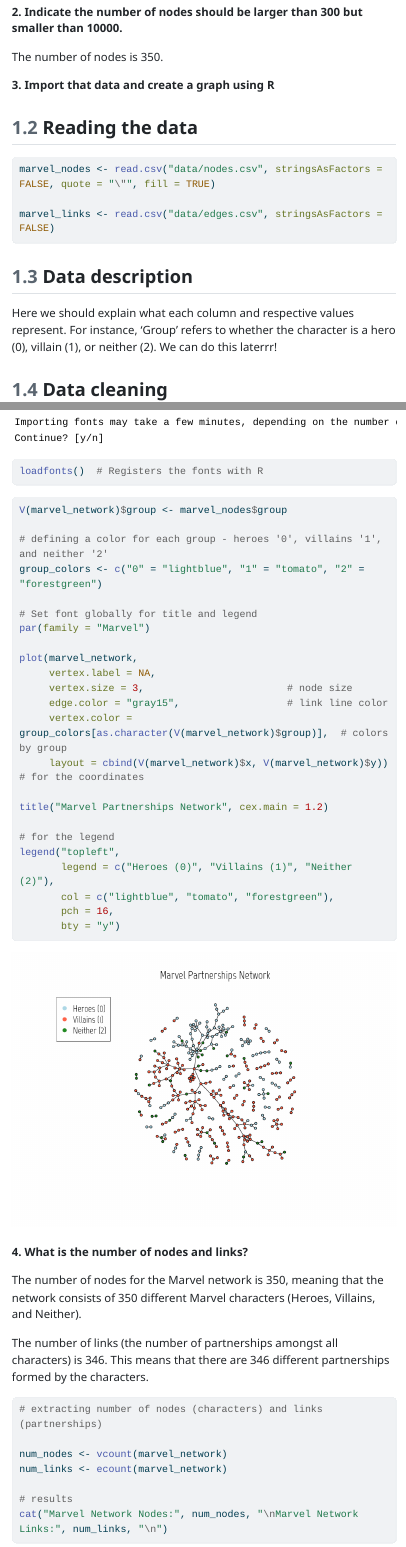
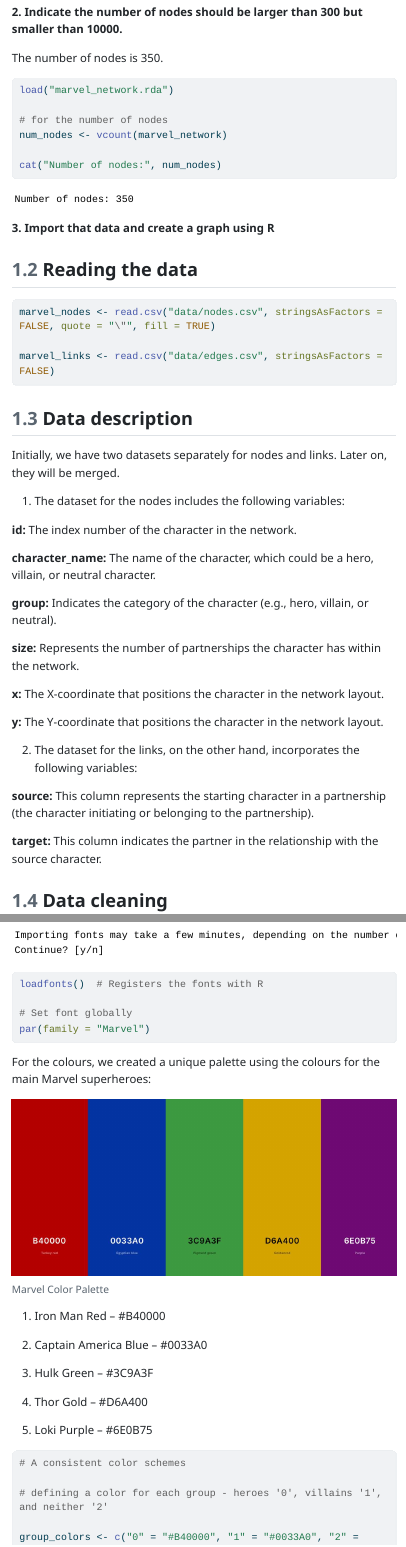
Before and after one commit to gpiren/Social_Network_1st_Assignment, an R Markdown document (Social_Network_1st_Assignment.Rmd): the page in a window 1100 px wide, from 670 px down before the commit and from 840 px down after it, so that both start at the same text, and a second part further down, joined at a grey line. The pictures show the output file Social_Network_1st_Assignment.html that the author committed with the source, opened offline; menus at the side of the page are left out; long lines of code are wrapped.

Commit message:
commit after overlap - we continue from here

````diff
--- a/Social_Network_1st_Assignment.Rmd
+++ b/Social_Network_1st_Assignment.Rmd
@@ -79,9 +67,30 @@
 
 ## Data description
 
-Here we should explain what each column and respective values represent.
-For instance, 'Group' refers to whether the character is a hero (0), villain (1), or neither (2).
-We can do this laterrr!
+Initially, we have two datasets separately for nodes and links. Later on, they will be merged.
+
+1. The dataset for the nodes includes the following variables:
+
+**id:** The index number of the character in the network.
+
+**character_name:** The name of the character, which could be a hero, villain, or neutral character.
+
+**group:** Indicates the category of the character (e.g., hero, villain, or neutral).
+
+**size:** Represents the number of partnerships the character has within the network.
+
+**x:** The X-coordinate that positions the character in the network layout.
+
+**y:** The Y-coordinate that positions the character in the network layout.
+
+
+
+2. The dataset for the links, on the other hand, incorporates the following variables:
+
+**source:** This column represents the starting character in a partnership (the character initiating or belonging to the partnership).
+
+**target:** This column indicates the partner in the relationship with the source character.
+
 
 ## Data cleaning
 
@@ -137,17 +146,18 @@
 
 For the colours, we created a unique palette using the colours for the main Marvel superheroes:
 
-Iron Man Red – #B40000
+![Marvel Color Palette](./marvel_palette.jpeg)
 
-Captain America Blue – #0033A0
+1. Iron Man Red – #B40000
 
-Hulk Green – #3C9A3F
+2. Captain America Blue – #0033A0
 
-Thor Gold – #D6A400
+3. Hulk Green – #3C9A3F
 
-Loki Purple – #6E0B75
+4. Thor Gold – #D6A400
 
-![Marvel Colour Palette](marvel%20palette.png)
+5. Loki Purple – #6E0B75
+
 
 ```{r message=FALSE, warning=FALSE}
 # A consistent color schemes
````
Also changed, not shown: Social_Network_1st_Assignment.html, marvel_network.rda, marvel_palette.jpeg (added), Social_Network_1st_Assignment.Rmd (32 more changed lines).
